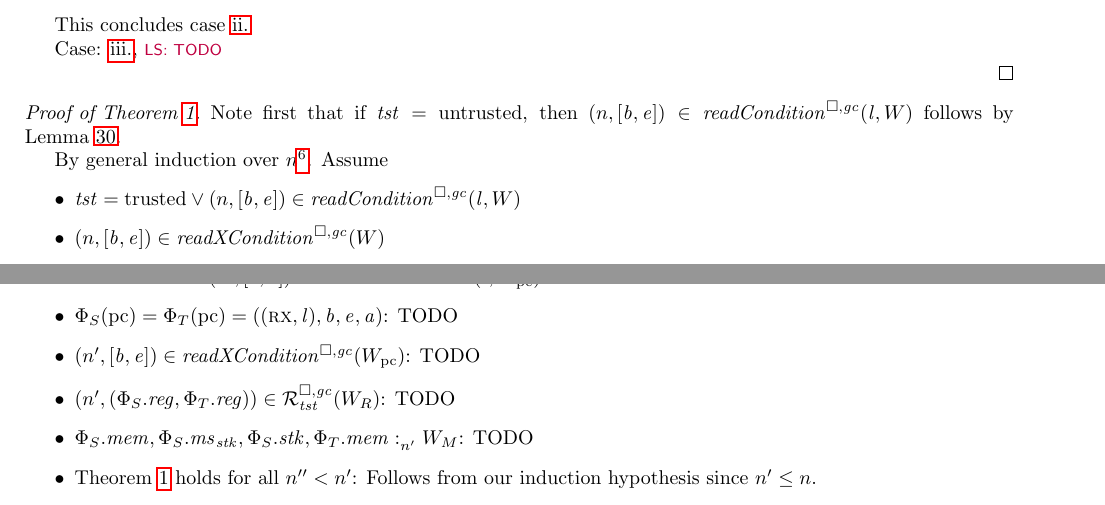
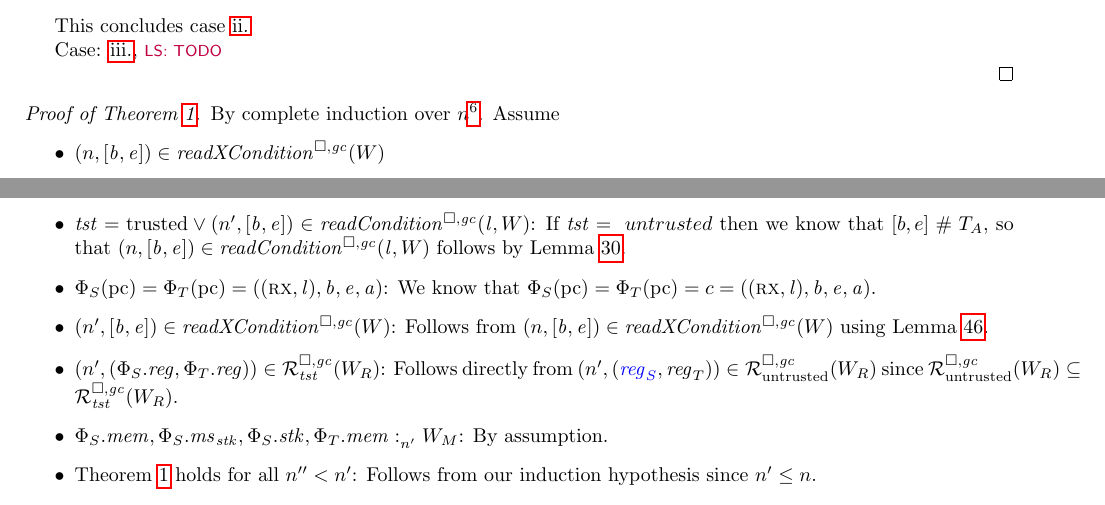
Before and after one commit to dominiquedevriese/capability-machine-reasoning-on-paper, a LaTeX document (fully-abstract-comp/technical-report.tex, which reads fully-abstract-comp/ftlr-proof-cases.tex): two parts of pages 63 and 64 of 71, joined at a grey line, cut so that both start at the same text. Compiled offline with pdfLaTeX.

Commit message:
Fix some open todos.

```diff
--- a/fully-abstract-comp/ftlr-proof-cases.tex
+++ b/fully-abstract-comp/ftlr-proof-cases.tex
@@ -1059,12 +1060,9 @@ which follows from Assumption~\ref{eq:ftlr:call:memsat-case} and the fact that t
 \end{proof}
 
 \begin{proof}[Proof of Theorem~\ref{thm:ftlr}]
-  Note first that if $\trust = \untrusted$, then $\npair{[\baddr,\eaddr]} \in \readCond{\lin,W}$ follows by Lemma~\ref{lem:xReadCond-outside-ta-implies-readCond}.
-
-  By general induction over $n$\footnote{if $n=0$, then we have a contradiction with $\Phi_S\term[i]$ and $\Phi_T\term[i]$ when we get to $\lro$.}.
+  By complete induction over $n$\footnote{if $n=0$, then we have a contradiction with $\Phi_S\term[i]$ and $\Phi_T\term[i]$ when we get to $\lro$.}.
   Assume
   \begin{itemize}
-  \item $\trust = \trusted \vee \npair{[\baddr,\eaddr]} \in \readCond{\lin,W}$
   \item $\npair{[\baddr,\eaddr]} \in \xReadCond{W}$
   \end{itemize}
   and one of the following sets of requirements holds:
@@ -1106,18 +1102,25 @@ By Lemma~\ref{lem:ftlr-internal-lemma}, it suffices to show that:
 \begin{itemize}
 \item $\Phi_S$ is reasonable up to $n'$ steps:
   TODO
-\item $\trust = \trusted \vee \npair[n']{[\baddr,\eaddr]} \in \readCond{\lin,W_\pcreg}$:
-  TODO
+
+\item $\trust = \trusted \vee \npair[n']{[\baddr,\eaddr]} \in \readCond{\lin,W}$:
+  If $\trust =\ untrusted$ then we know that $[b,e] \mathrel{\#} \ta$, so that $\npair{[\baddr,\eaddr]} \in \readCond{\lin,W}$ follows by Lemma~\ref{lem:xReadCond-outside-ta-implies-readCond}.
+
 \item $\Phi_S(\pcreg) = \Phi_T(\pcreg) = ((\rx,\lin),\baddr,\eaddr,\aaddr)$:
-  TODO
-\item $\npair[n']{[\baddr,\eaddr]} \in \xReadCond{W_\pcreg}$:
-  TODO
+  We know that $\Phi_S(\pcreg) = \Phi_T(\pcreg) = c = ((\rx,\lin),\baddr,\eaddr,\aaddr)$.
+
+\item $\npair[n']{[\baddr,\eaddr]} \in \xReadCond{W}$:
+  Follows from $\npair{[\baddr,\eaddr]} \in \xReadCond{W}$ using Lemma~\ref{lem:downwards-closed}.
+
 \item $\npair[n']{(\Phi_S.\reg,\Phi_T.\reg)} \in \lrrg{\trust}(W_R)$:
-  TODO
+  Follows directly from $\npair[n']{\stpair{\reg}{\reg}} \in \lrr(W_R)$  since $\lrr(W_R) \subseteq \lrrg{\trust}(W_R)$.
+
 \item $\memSat[n']{\Phi_S.\mem,\Phi_S.\ms_\stk,\Phi_S.\stk,\Phi_T.\mem}{W_M}$:
-  TODO
+  By assumption.
+
 \item Theorem~\ref{thm:ftlr} holds for all $n'' < n'$:
   Follows from our induction hypothesis since $n' \le n$.
+
 \end{itemize}
 \end{proof}
 
```
Also changed, not shown: fully-abstract-comp/technical-report.tex (+4 -5 lines), fully-abstract-comp/ftlr-proof-cases.tex (11 more changed lines).
